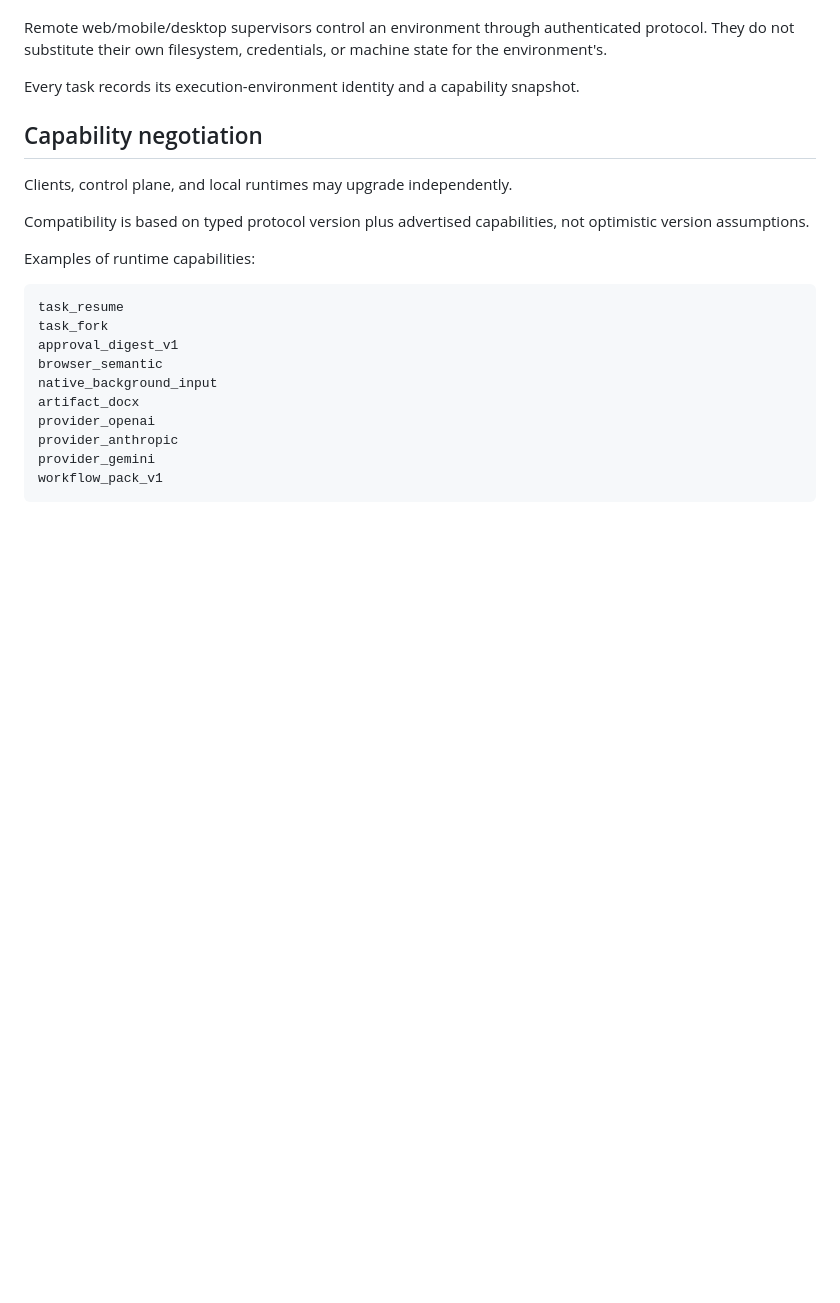
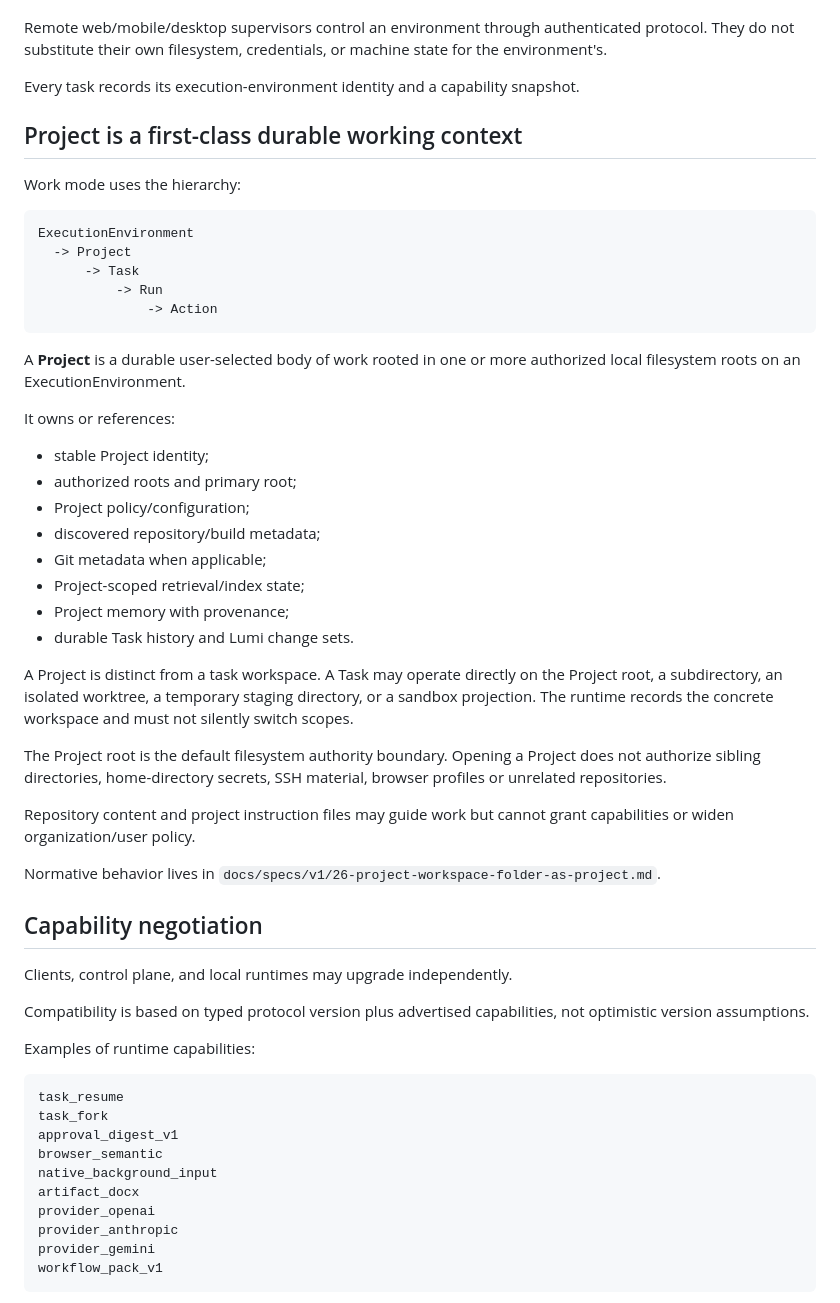
Before and after one commit to RunLumi/lumi-agents, a Markdown page: docs/architecture.md, the part around the change. Drawn GitHub-style; blank space fills up the shorter version.

Commit message:
docs(architecture): add durable Project boundary

````diff
--- a/docs/architecture.md
+++ b/docs/architecture.md
@@ -271,6 +271,47 @@ Remote web/mobile/desktop supervisors control an environment through authenticat
 
 Every task records its execution-environment identity and a capability snapshot.
 
+## Project is a first-class durable working context
+
+Work mode uses the hierarchy:
+
+```text
+ExecutionEnvironment
+  -> Project
+      -> Task
+          -> Run
+              -> Action
+```
+
+A **Project** is a durable user-selected body of work rooted in one or more
+authorized local filesystem roots on an ExecutionEnvironment.
+
+It owns or references:
+
+- stable Project identity;
+- authorized roots and primary root;
+- Project policy/configuration;
+- discovered repository/build metadata;
+- Git metadata when applicable;
+- Project-scoped retrieval/index state;
+- Project memory with provenance;
+- durable Task history and Lumi change sets.
+
+A Project is distinct from a task workspace. A Task may operate directly on the
+Project root, a subdirectory, an isolated worktree, a temporary staging directory,
+or a sandbox projection. The runtime records the concrete workspace and must not
+silently switch scopes.
+
+The Project root is the default filesystem authority boundary. Opening a Project
+does not authorize sibling directories, home-directory secrets, SSH material,
+browser profiles or unrelated repositories.
+
+Repository content and project instruction files may guide work but cannot grant
+capabilities or widen organization/user policy.
+
+Normative behavior lives in
+`docs/specs/v1/26-project-workspace-folder-as-project.md`.
+
 ## Capability negotiation
 
 Clients, control plane, and local runtimes may upgrade independently.
````
